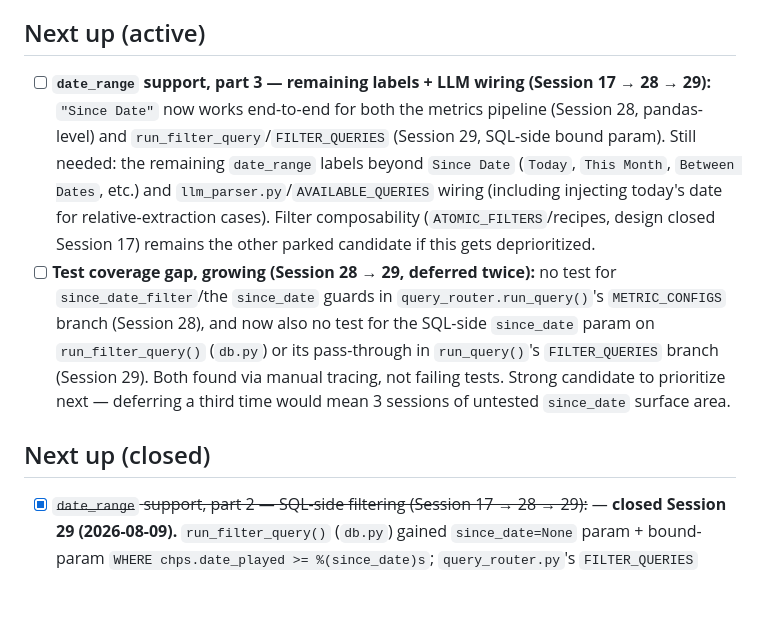
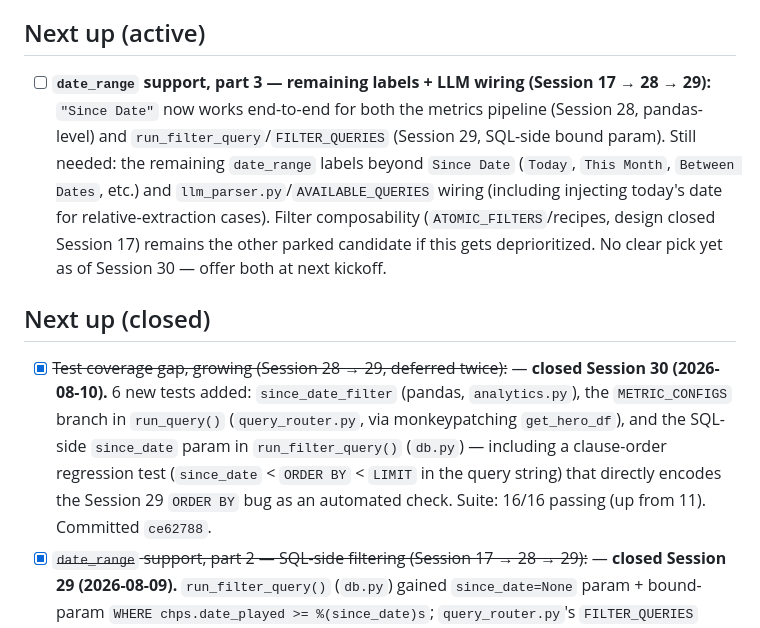
Before and after one commit to roccojustice/poker-analytics-copilot, a Markdown page: docs/BACKLOG.md, the part around the change. Drawn GitHub-style; blank space fills up the shorter version.

```diff
--- a/docs/BACKLOG.md
+++ b/docs/BACKLOG.md
@@ -3,10 +3,10 @@
 Consolidated list of open threads, pending design work, and known gaps — previously scattered across `project_poker_analytics.md`'s session-by-session narrative. Updated at the end of each session (`/wrap-up` Step 7): new items added, closed items marked done (kept visible with a strikethrough + closing session, not deleted, so the log still shows real history).
 
 ## Next up (active)
-- [ ] **`date_range` support, part 3 — remaining labels + LLM wiring (Session 17 → 28 → 29):** `"Since Date"` now works end-to-end for both the metrics pipeline (Session 28, pandas-level) and `run_filter_query`/`FILTER_QUERIES` (Session 29, SQL-side bound param). Still needed: the remaining `date_range` labels beyond `Since Date` (`Today`, `This Month`, `Between Dates`, etc.) and `llm_parser.py`/`AVAILABLE_QUERIES` wiring (including injecting today's date for relative-extraction cases). Filter composability (`ATOMIC_FILTERS`/recipes, design closed Session 17) remains the other parked candidate if this gets deprioritized.
-- [ ] **Test coverage gap, growing (Session 28 → 29, deferred twice):** no test for `since_date_filter`/the `since_date` guards in `query_router.run_query()`'s `METRIC_CONFIGS` branch (Session 28), and now also no test for the SQL-side `since_date` param on `run_filter_query()` (`db.py`) or its pass-through in `run_query()`'s `FILTER_QUERIES` branch (Session 29). Both found via manual tracing, not failing tests. Strong candidate to prioritize next — deferring a third time would mean 3 sessions of untested `since_date` surface area.
+- [ ] **`date_range` support, part 3 — remaining labels + LLM wiring (Session 17 → 28 → 29):** `"Since Date"` now works end-to-end for both the metrics pipeline (Session 28, pandas-level) and `run_filter_query`/`FILTER_QUERIES` (Session 29, SQL-side bound param). Still needed: the remaining `date_range` labels beyond `Since Date` (`Today`, `This Month`, `Between Dates`, etc.) and `llm_parser.py`/`AVAILABLE_QUERIES` wiring (including injecting today's date for relative-extraction cases). Filter composability (`ATOMIC_FILTERS`/recipes, design closed Session 17) remains the other parked candidate if this gets deprioritized. No clear pick yet as of Session 30 — offer both at next kickoff.
 
 ## Next up (closed)
+- [x] ~~Test coverage gap, growing (Session 28 → 29, deferred twice):~~ — **closed Session 30 (2026-08-10).** 6 new tests added: `since_date_filter` (pandas, `analytics.py`), the `METRIC_CONFIGS` branch in `run_query()` (`query_router.py`, via monkeypatching `get_hero_df`), and the SQL-side `since_date` param in `run_filter_query()` (`db.py`) — including a clause-order regression test (`since_date` < `ORDER BY` < `LIMIT` in the query string) that directly encodes the Session 29 `ORDER BY` bug as an automated check. Suite: 16/16 passing (up from 11). Committed `ce62788`.
 - [x] ~~`date_range` support, part 2 — SQL-side filtering (Session 17 → 28 → 29):~~ — **closed Session 29 (2026-08-09).** `run_filter_query()` (`db.py`) gained `since_date=None` param + bound-param `WHERE chps.date_played >= %(since_date)s`; `query_router.py`'s `FILTER_QUERIES` branch now passes `since_date` through instead of raising. Two real bugs caught via tracing (not sabotage): `ORDER BY` clause mis-ordered relative to the new condition (loud — invalid SQL), and an early draft applying the condition unconditionally (silent — would have over-filtered all 3 existing filters by default). Verified against PT4 UI: `check_river_2bp_ip_pfr` since `2026-07-01` → 50 hands, matched.
 - [x] ~~Tests for `api.py`, part 2 (Session 23 → 27):~~ — **closed Session 27 (2026-08-07).** Exception-handler path test (`test_handle_unexpected_exception`) shipped, committed (`dc69439`). Real bug found along the way: `TestClient` defaults to `raise_server_exceptions=True`, which re-raises unhandled exceptions instead of routing them through the app's registered exception handler — fixed with a scoped `TestClient(app, raise_server_exceptions=False)` local to this one test, not the shared module-level `client`. 11/11 tests passing.
 - [x] ~~OOP primer, part 3 of 3 (Session 23 → 26):~~ — **closed Session 26 (2026-08-05).** Classes/objects, `__init__`/`self`, class vs. instance attributes, methods, and inheritance (including a real `super().__init__()` "auto-chaining" misconception, resolved live) all covered via self-written exercises and predict-then-run. Closed the `question: str` mystery from `api.py`'s `QueryRequest(BaseModel)` with a real `pydantic.ValidationError`. Closes the entire functions → decorators → OOP primer arc (Sessions 23-26). See `project_poker_analytics.md`'s Session 26 entry (Claude memory).
```
Also changed, not shown: docs/SESSION_LOG.md (+1 -0 lines), docs/TRANSFERABLE_SKILLS.md (+4 -0 lines).
